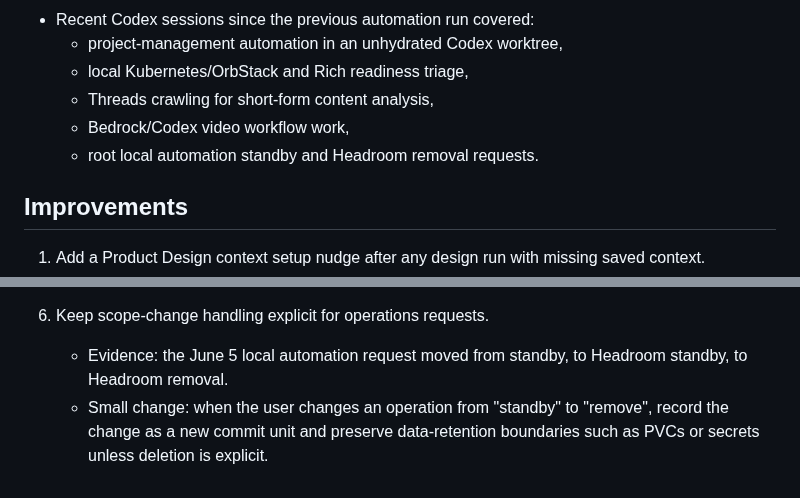
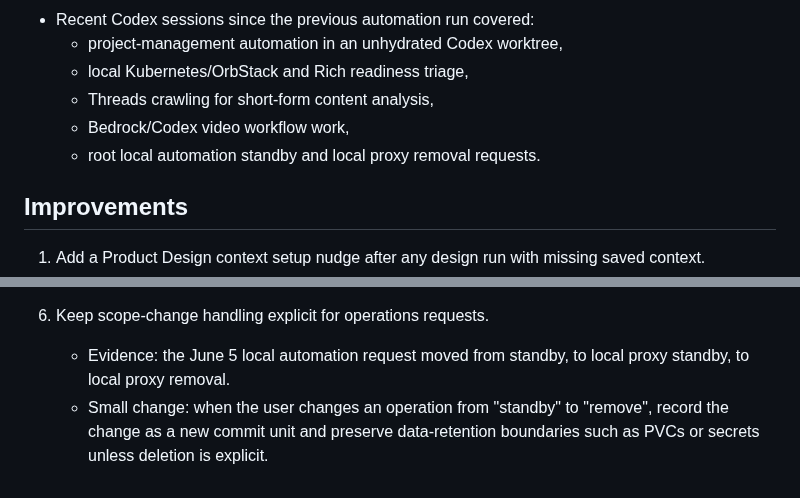
Before and after one commit to keelim/keelim-maestro, a Markdown page: docs/idea/product-design-service-improvements-2026-06-06.md, 2 parts joined by grey strips. GitHub-like rendering.

Commit message:
docs: refine product design service memo

```diff
--- a/docs/idea/product-design-service-improvements-2026-06-06.md
+++ b/docs/idea/product-design-service-improvements-2026-06-06.md
@@ -11,7 +11,7 @@
   - local Kubernetes/OrbStack and Rich readiness triage,
   - Threads crawling for short-form content analysis,
   - Bedrock/Codex video workflow work,
-  - root local automation standby and Headroom removal requests.
+  - root local automation standby and local proxy removal requests.
 
 ## Improvements
 
@@ -53,8 +53,8 @@
      like an implementation failure.
 
 6. Keep scope-change handling explicit for operations requests.
-   - Evidence: the June 5 local automation request moved from standby, to
-     Headroom standby, to Headroom removal.
+   - Evidence: the June 5 local automation request moved from standby, to local
+     proxy standby, to local proxy removal.
    - Small change: when the user changes an operation from "standby" to
      "remove", record the change as a new commit unit and preserve data-retention
      boundaries such as PVCs or secrets unless deletion is explicit.
```
